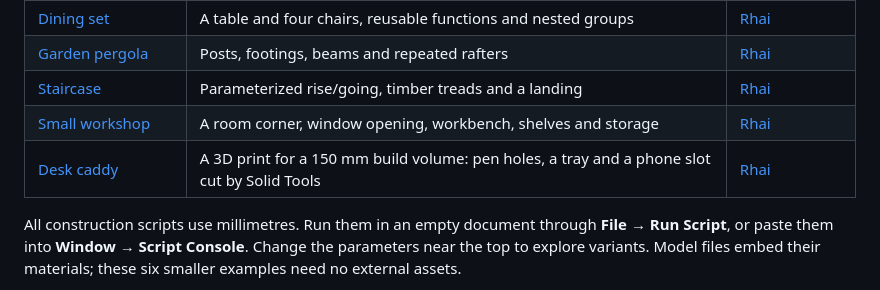
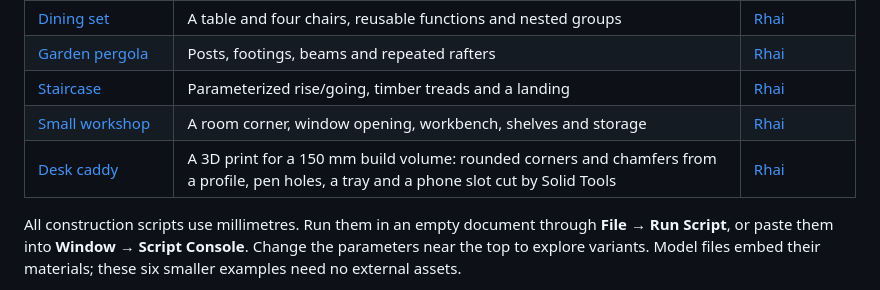
Before and after one commit to dirondin/varstotas, a Markdown page: examples/README.md, the part around the change. Rendered like a GitHub page.

Commit message:
Desk caddy: rounded corners (R10), a 2 mm chamfer along the top and 0.6 mm along the bottom against the elephant foot, a rounded tray and slot; the block is a rounded profile pushed up with its top and bottom faces scaled in; screenshot remade

```diff
--- a/examples/README.md
+++ b/examples/README.md
@@ -16,7 +16,7 @@ The examples stay in this repository; the application does not install or downlo
 | [Garden pergola](demos/garden_pergola.vrst) | Posts, footings, beams and repeated rafters | [Rhai](scripts/garden_pergola.rhai) |
 | [Staircase](demos/staircase.vrst) | Parameterized rise/going, timber treads and a landing | [Rhai](scripts/staircase.rhai) |
 | [Small workshop](demos/small_workshop.vrst) | A room corner, window opening, workbench, shelves and storage | [Rhai](scripts/small_workshop.rhai) |
-| [Desk caddy](demos/desk_caddy.vrst) | A 3D print for a 150 mm build volume: pen holes, a tray and a phone slot cut by Solid Tools | [Rhai](scripts/desk_caddy.rhai) |
+| [Desk caddy](demos/desk_caddy.vrst) | A 3D print for a 150 mm build volume: rounded corners and chamfers from a profile, pen holes, a tray and a phone slot cut by Solid Tools | [Rhai](scripts/desk_caddy.rhai) |
 
 All construction scripts use millimetres. Run them in an empty document through **File → Run Script**,
 or paste them into **Window → Script Console**. Change the parameters near the top to explore variants.
```
Also changed, not shown: docs/images/desk-caddy.jpg, 3 other files.
